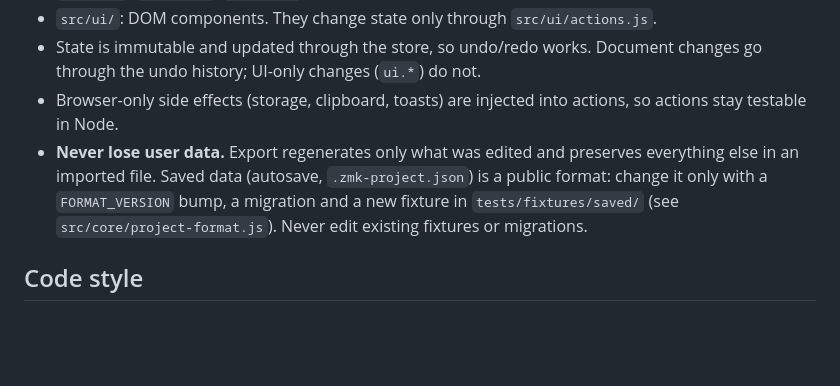
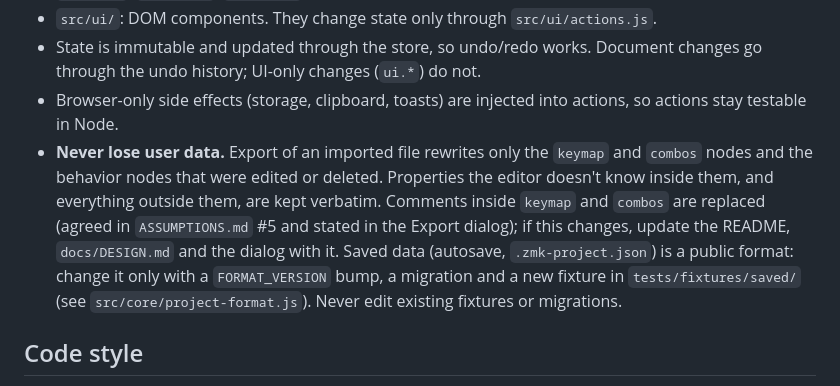
Before and after one commit to ulkden/zmk-yakme, a Markdown page: AGENTS.md, the part around the change. GitHub-like rendering; blank space fills up the shorter version.

```diff
--- a/AGENTS.md
+++ b/AGENTS.md
@@ -38,8 +38,11 @@ Run `npm run check` and the relevant browser tests before every commit. CI runs
   the undo history; UI-only changes (`ui.*`) do not.
 - Browser-only side effects (storage, clipboard, toasts) are injected into actions, so actions stay
   testable in Node.
-- **Never lose user data.** Export regenerates only what was edited and preserves everything else in
-  an imported file. Saved data (autosave, `.zmk-project.json`) is a public format: change it only
+- **Never lose user data.** Export of an imported file rewrites only the `keymap` and `combos` nodes
+  and the behavior nodes that were edited or deleted. Properties the editor doesn't know inside them,
+  and everything outside them, are kept verbatim. Comments inside `keymap` and `combos` are replaced
+  (agreed in `ASSUMPTIONS.md` #5 and stated in the Export dialog); if this changes, update the
+  README, `docs/DESIGN.md` and the dialog with it. Saved data (autosave, `.zmk-project.json`) is a public format: change it only
   with a `FORMAT_VERSION` bump, a migration and a new fixture in `tests/fixtures/saved/` (see
   `src/core/project-format.js`). Never edit existing fixtures or migrations.
 
```
Also changed, not shown: README.md (+4 -3 lines), docs/DESIGN.md (+6 -4 lines).
